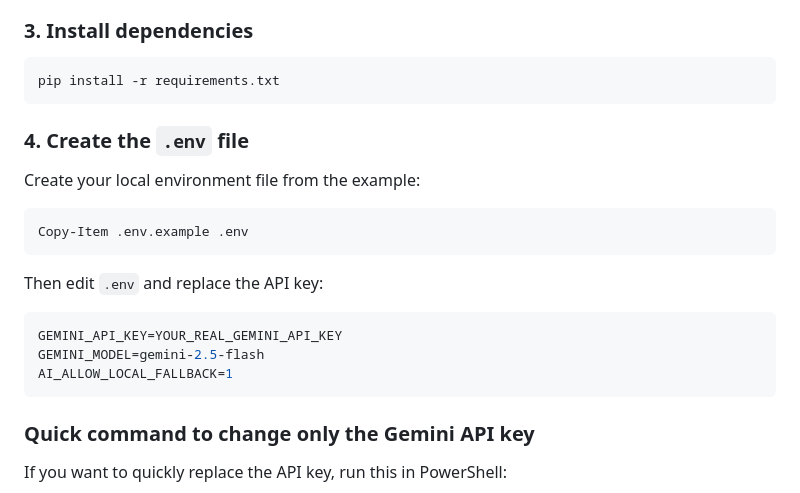
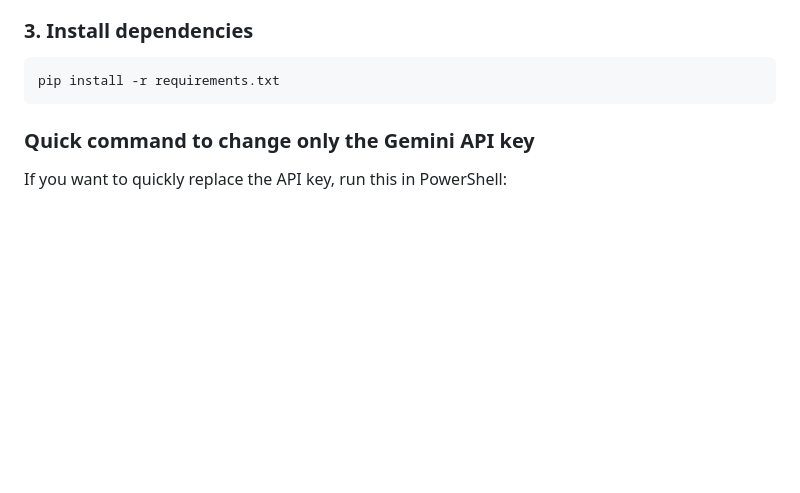
Before and after one commit to Shouaib-gf/SmartGrid, a Markdown page: README.md, the part around one of its changes. Rendered like a GitHub page; blank space fills up the shorter version.

````diff
--- a/README.md
+++ b/README.md
@@ -74,21 +74,7 @@ Set-ExecutionPolicy -Scope Process -ExecutionPolicy Bypass
 pip install -r requirements.txt
 ```
 
-### 4. Create the `.env` file
 
-Create your local environment file from the example:
-
-```powershell
-Copy-Item .env.example .env
-```
-
-Then edit `.env` and replace the API key:
-
-```env
-GEMINI_API_KEY=YOUR_REAL_GEMINI_API_KEY
-GEMINI_MODEL=gemini-2.5-flash
-AI_ALLOW_LOCAL_FALLBACK=1
-```
 
 ### Quick command to change only the Gemini API key
 
````
Also changed, not shown: other parts of README.md (+0 -50 lines).
